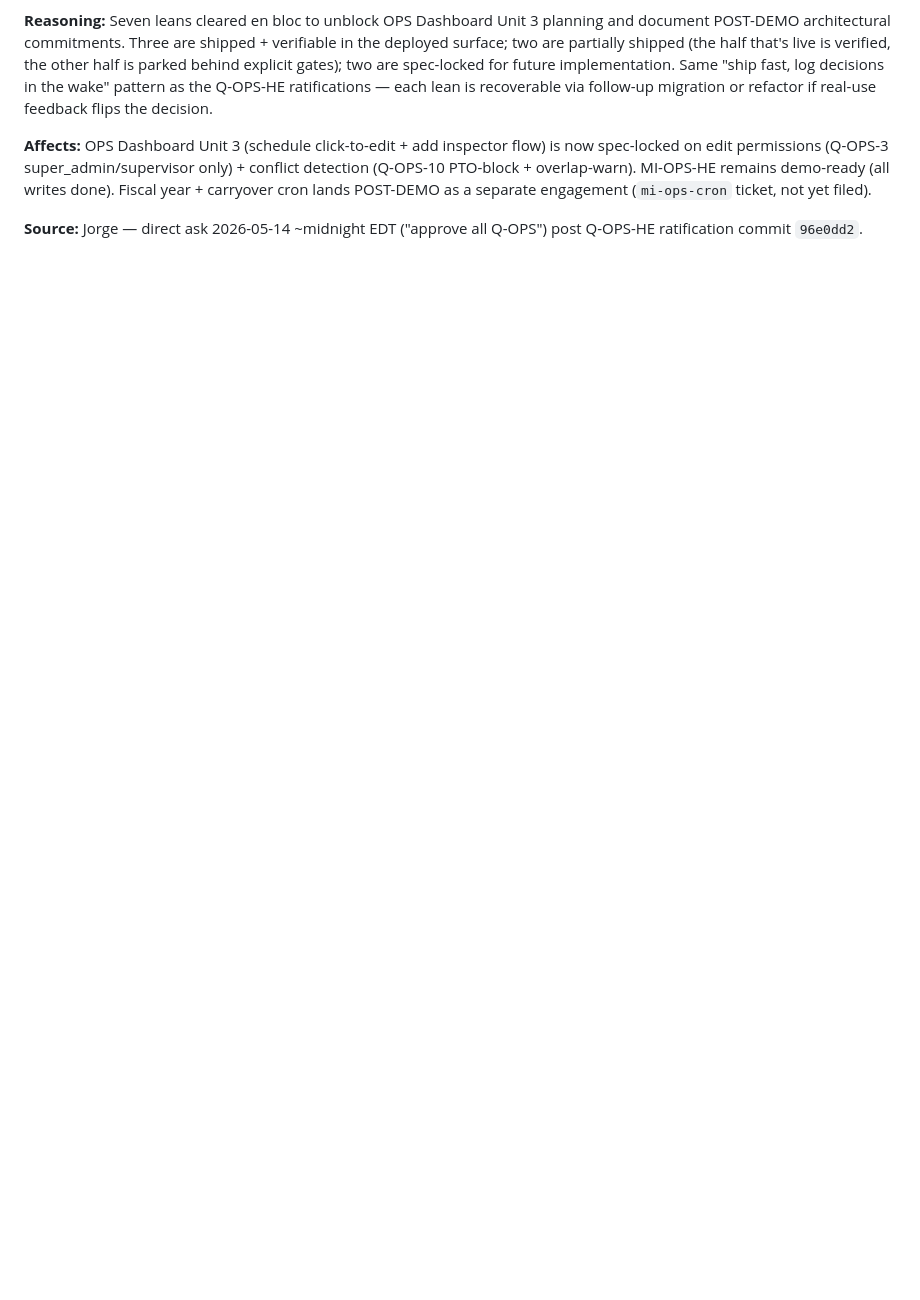
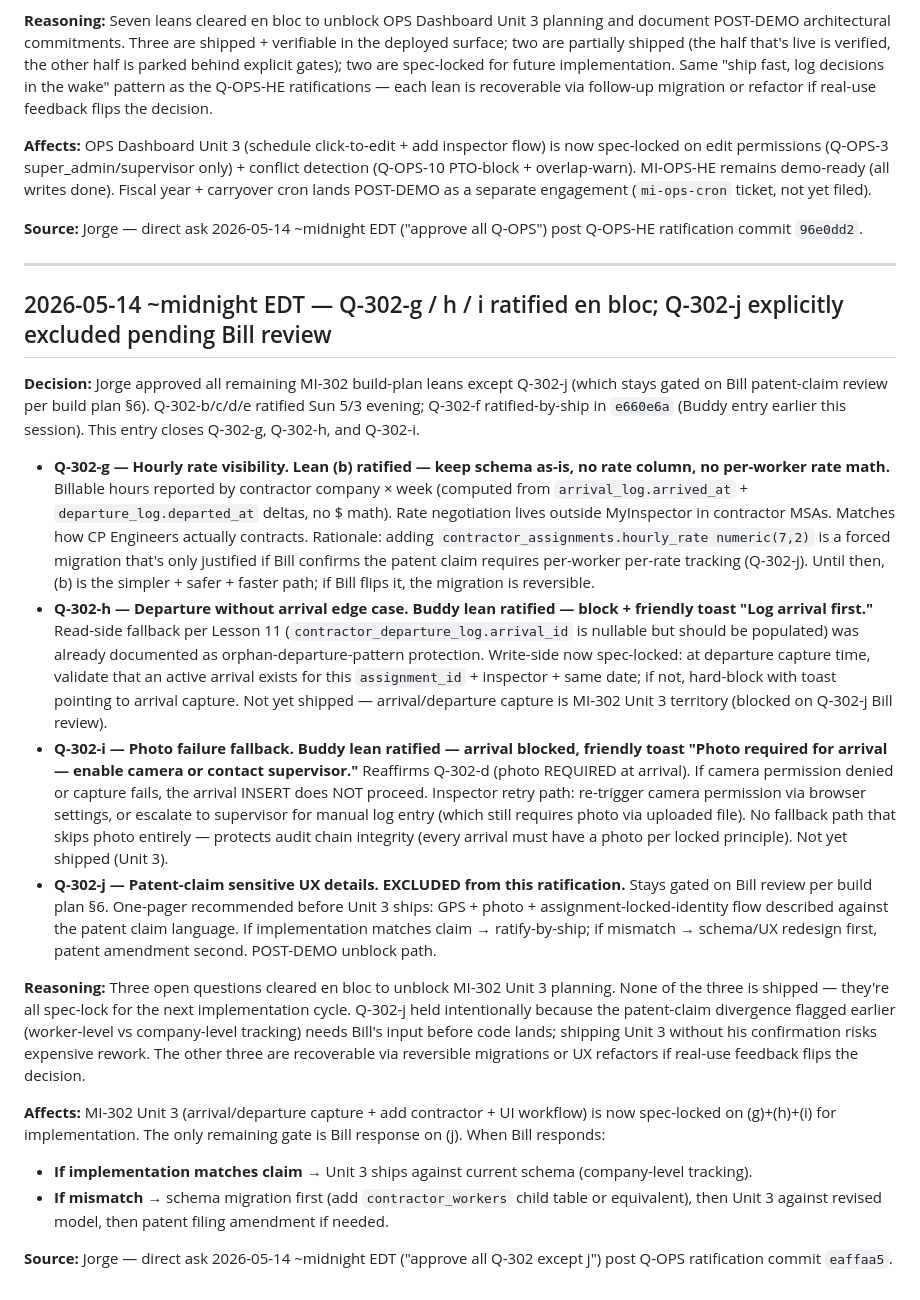
Before and after one commit to SerranoJ3/myinspector, a Markdown page: .coordination/decisions.md, the part around the change. Rendered like a GitHub page; blank space fills up the shorter version.

Commit message:
docs(decisions): ratify Q-302-g/h/i en bloc; Q-302-j excluded pending Bill review
Closes the MI-302 build-plan question set except for the patent-claim
gate (Q-302-j). Q-302-b/c/d/e ratified Sun 5/3 evening (top-level tab,
assignment-based contractor, arrival photo required + departure optional,
GPS 50m warn). Q-302-f ratified-by-ship in e660e6a Buddy entry. This
entry covers the remaining three:

Spec-locked for MI-302 Unit 3 (not yet built):
  Q-302-g: lean (b) — keep schema as-is, no hourly_rate column, no
           per-worker rate math; rate negotiation outside MyInspector
  Q-302-h: block + friendly toast 'Log arrival first' when departure
           is captured without matching active arrival (Lesson 11
           orphan-departure pattern; write-side validator)
  Q-302-i: arrival blocked + toast 'Photo required for arrival — enable
           camera or contact supervisor'. No fallback that skips photo
           (protects audit chain integrity)

Excluded:
  Q-302-j: patent-claim review by Bill. Worker-level vs company-level
           tracking decision held until one-pager confirms whether
           shipped implementation matches the patent claim. Unblock
           path: Bill responds → ratify-by-ship or trigger schema
           migration before Unit 3 ships.

MI-302 Unit 3 (arrival/departure capture + add contractor) now spec-locked
on (g)+(h)+(i); only remaining gate is Bill response on (j).

Approved by Jorge ~midnight 5/14 EDT.

```diff
--- a/.coordination/decisions.md
+++ b/.coordination/decisions.md
@@ -1182,3 +1182,22 @@ A firm could be safe to display while pitch mode is on (e.g., the demo firm itse
 **Affects:** OPS Dashboard Unit 3 (schedule click-to-edit + add inspector flow) is now spec-locked on edit permissions (Q-OPS-3 super_admin/supervisor only) + conflict detection (Q-OPS-10 PTO-block + overlap-warn). MI-OPS-HE remains demo-ready (all writes done). Fiscal year + carryover cron lands POST-DEMO as a separate engagement (`mi-ops-cron` ticket, not yet filed).
 
 **Source:** Jorge — direct ask 2026-05-14 ~midnight EDT ("approve all Q-OPS") post Q-OPS-HE ratification commit `96e0dd2`.
+
+---
+
+## 2026-05-14 ~midnight EDT — Q-302-g / h / i ratified en bloc; Q-302-j explicitly excluded pending Bill review
+
+**Decision:** Jorge approved all remaining MI-302 build-plan leans except Q-302-j (which stays gated on Bill patent-claim review per build plan §6). Q-302-b/c/d/e ratified Sun 5/3 evening; Q-302-f ratified-by-ship in `e660e6a` (Buddy entry earlier this session). This entry closes Q-302-g, Q-302-h, and Q-302-i.
+
+  - **Q-302-g — Hourly rate visibility.** **Lean (b) ratified — keep schema as-is, no rate column, no per-worker rate math.** Billable hours reported by contractor company × week (computed from `arrival_log.arrived_at` + `departure_log.departed_at` deltas, no $ math). Rate negotiation lives outside MyInspector in contractor MSAs. Matches how CP Engineers actually contracts. Rationale: adding `contractor_assignments.hourly_rate numeric(7,2)` is a forced migration that's only justified if Bill confirms the patent claim requires per-worker per-rate tracking (Q-302-j). Until then, (b) is the simpler + safer + faster path; if Bill flips it, the migration is reversible.
+  - **Q-302-h — Departure without arrival edge case.** **Buddy lean ratified — block + friendly toast "Log arrival first."** Read-side fallback per Lesson 11 (`contractor_departure_log.arrival_id` is nullable but should be populated) was already documented as orphan-departure-pattern protection. Write-side now spec-locked: at departure capture time, validate that an active arrival exists for this `assignment_id` + inspector + same date; if not, hard-block with toast pointing to arrival capture. Not yet shipped — arrival/departure capture is MI-302 Unit 3 territory (blocked on Q-302-j Bill review).
+  - **Q-302-i — Photo failure fallback.** **Buddy lean ratified — arrival blocked, friendly toast "Photo required for arrival — enable camera or contact supervisor."** Reaffirms Q-302-d (photo REQUIRED at arrival). If camera permission denied or capture fails, the arrival INSERT does NOT proceed. Inspector retry path: re-trigger camera permission via browser settings, or escalate to supervisor for manual log entry (which still requires photo via uploaded file). No fallback path that skips photo entirely — protects audit chain integrity (every arrival must have a photo per locked principle). Not yet shipped (Unit 3).
+  - **Q-302-j — Patent-claim sensitive UX details.** **EXCLUDED from this ratification.** Stays gated on Bill review per build plan §6. One-pager recommended before Unit 3 ships: GPS + photo + assignment-locked-identity flow described against the patent claim language. If implementation matches claim → ratify-by-ship; if mismatch → schema/UX redesign first, patent amendment second. POST-DEMO unblock path.
+
+**Reasoning:** Three open questions cleared en bloc to unblock MI-302 Unit 3 planning. None of the three is shipped — they're all spec-lock for the next implementation cycle. Q-302-j held intentionally because the patent-claim divergence flagged earlier (worker-level vs company-level tracking) needs Bill's input before code lands; shipping Unit 3 without his confirmation risks expensive rework. The other three are recoverable via reversible migrations or UX refactors if real-use feedback flips the decision.
+
+**Affects:** MI-302 Unit 3 (arrival/departure capture + add contractor + UI workflow) is now spec-locked on (g)+(h)+(i) for implementation. The only remaining gate is Bill response on (j). When Bill responds:
+  - **If implementation matches claim →** Unit 3 ships against current schema (company-level tracking).
+  - **If mismatch →** schema migration first (add `contractor_workers` child table or equivalent), then Unit 3 against revised model, then patent filing amendment if needed.
+
+**Source:** Jorge — direct ask 2026-05-14 ~midnight EDT ("approve all Q-302 except j") post Q-OPS ratification commit `eaffaa5`.
```
